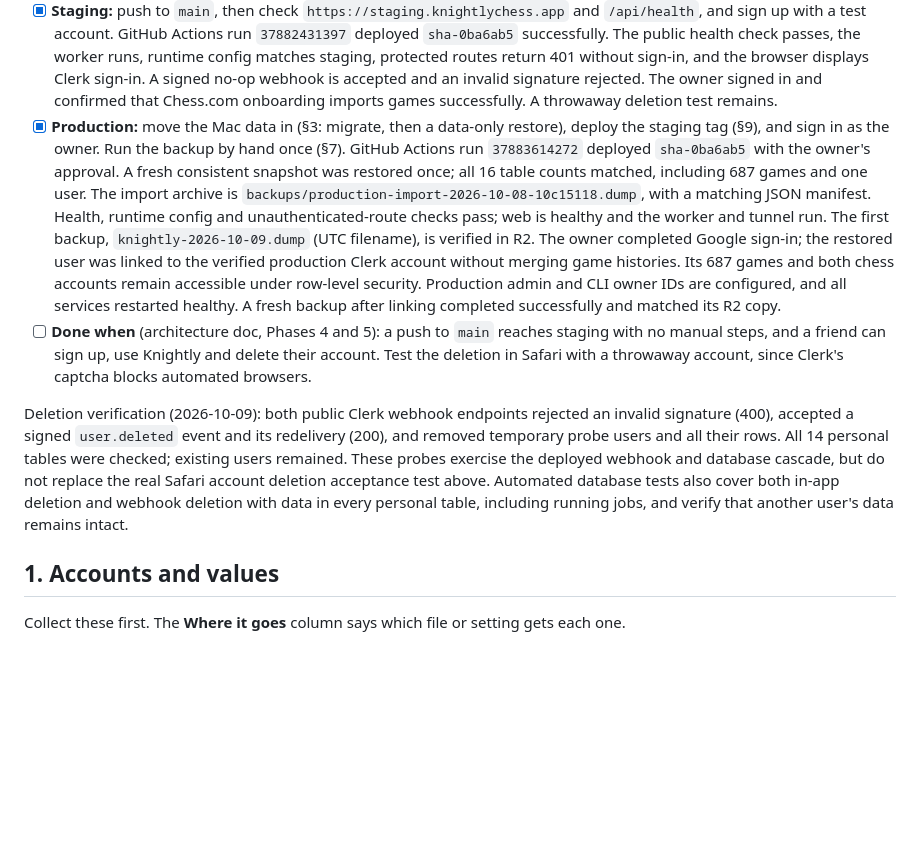
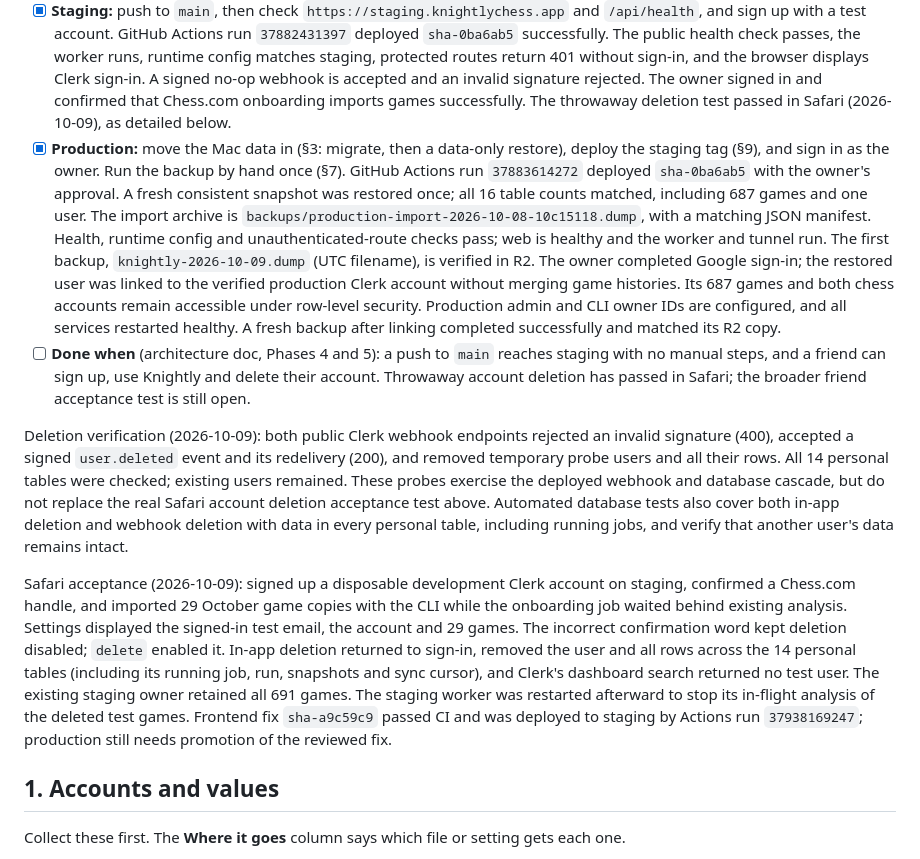
Before and after one commit to hunterrhansen/chess-profile, a Markdown page: docs/deploy.md, the part around the change. Rendered like a GitHub page; blank space fills up the shorter version.

Commit message:
Record successful Safari account deletion acceptance

```diff
--- a/docs/deploy.md
+++ b/docs/deploy.md
@@ -85,7 +85,8 @@ the owner's password manager, under "Knightly deploy".
       check passes, the worker runs, runtime config matches staging, protected routes return
       401 without sign-in, and the browser displays Clerk sign-in. A signed no-op webhook
       is accepted and an invalid signature rejected. The owner signed in and confirmed that
-      Chess.com onboarding imports games successfully. A throwaway deletion test remains.
+      Chess.com onboarding imports games successfully. The throwaway deletion test passed
+      in Safari (2026-10-09), as detailed below.
 - [x] **Production:** move the Mac data in (§3: migrate, then a data-only restore), deploy the
       staging tag (§9), and sign in as the owner. Run the backup by hand once (§7).
       GitHub Actions run `37883614272` deployed `sha-0ba6ab5` with the owner's approval.
@@ -100,9 +101,9 @@ the owner's password manager, under "Knightly deploy".
       and CLI owner IDs are configured, and all services restarted healthy. A fresh backup
       after linking completed successfully and matched its R2 copy.
 - [ ] **Done when** (architecture doc, Phases 4 and 5): a push to `main` reaches staging with
-      no manual steps, and a friend can sign up, use Knightly and delete their account. Test
-      the deletion in Safari with a throwaway account, since Clerk's captcha blocks automated
-      browsers.
+      no manual steps, and a friend can sign up, use Knightly and delete their account.
+      Throwaway account deletion has passed in Safari; the broader friend acceptance
+      test is still open.
 
 Deletion verification (2026-10-09): both public Clerk webhook endpoints rejected an invalid
 signature (400), accepted a signed `user.deleted` event and its redelivery (200), and removed
@@ -111,6 +112,17 @@ users remained. These probes exercise the deployed webhook and database cascade,
 not replace the real Safari account deletion acceptance test above. Automated database
 tests also cover both in-app deletion and webhook deletion with data in every personal table,
 including running jobs, and verify that another user's data remains intact.
+
+Safari acceptance (2026-10-09): signed up a disposable development Clerk account on staging,
+confirmed a Chess.com handle, and imported 29 October game copies with the CLI while the
+onboarding job waited behind existing analysis. Settings displayed the signed-in test email,
+the account and 29 games. The incorrect confirmation word kept deletion disabled; `delete`
+enabled it. In-app deletion returned to sign-in, removed the user and all rows across the
+14 personal tables (including its running job, run, snapshots and sync cursor), and Clerk's
+dashboard search returned no test user. The existing staging owner retained all 691 games.
+The staging worker was restarted afterward to stop its in-flight analysis of the deleted
+test games. Frontend fix `sha-a9c59c9` passed CI and was deployed to staging by Actions run
+`37938169247`; production still needs promotion of the reviewed fix.
 
 ## 1. Accounts and values
 
```
